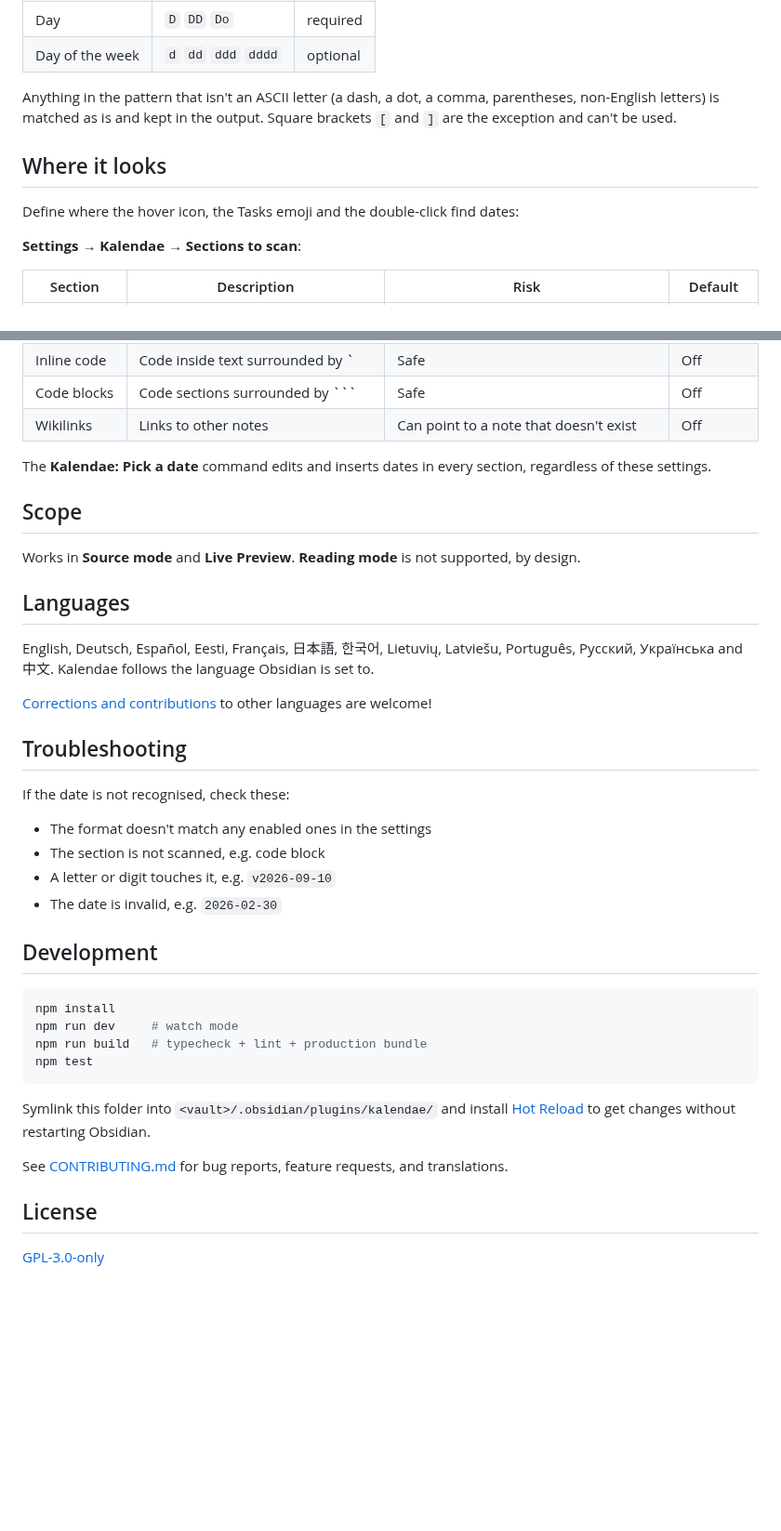
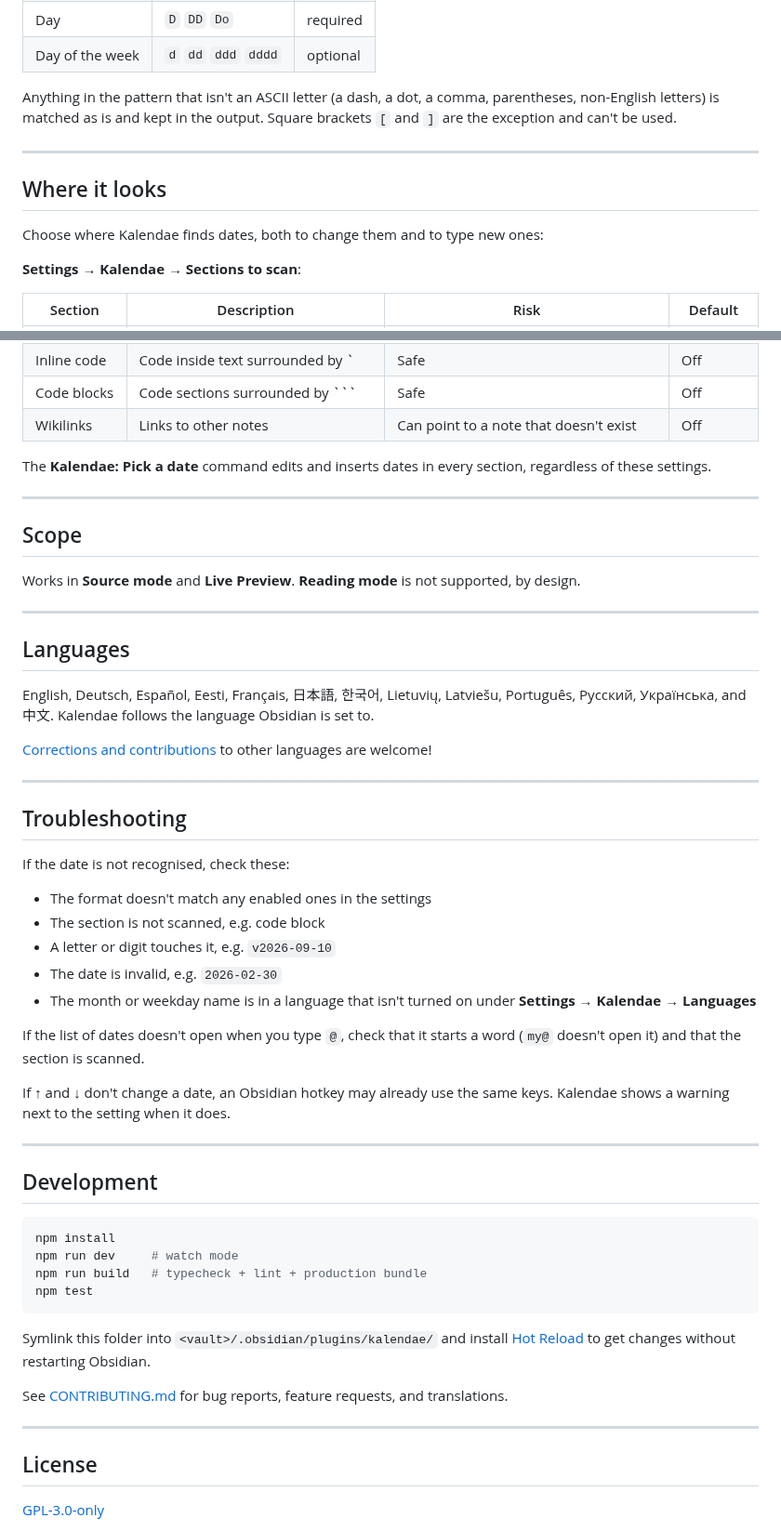
Before and after one commit to Unpreditable/Kalendae, a Markdown page: README.md, 2 parts joined by grey strips. Shown at 93% size. Drawn GitHub-style; blank space fills up the shorter version.

```diff
--- a/README.md
+++ b/README.md
@@ -47,9 +99,11 @@ Write a custom format, using the [moment.js](https://momentjs.com/docs/#/display
 
 Anything in the pattern that isn't an ASCII letter (a dash, a dot, a comma, parentheses, non-English letters) is matched as is and kept in the output. Square brackets `[` and `]` are the exception and can't be used.
 
+---
+
 ## Where it looks
 
-Define where the hover icon, the Tasks emoji and the double-click find dates:
+Choose where Kalendae finds dates, both to change them and to type new ones:
 
 **Settings → Kalendae → Sections to scan**:
 
@@ -65,17 +119,23 @@ Define where the hover icon, the Tasks emoji and the double-click find dates:
 The **Kalendae: Pick a date** command edits and inserts dates in every section, regardless of these
 settings.
 
+---
+
 ## Scope
 
 Works in **Source mode** and **Live Preview**.
 **Reading mode** is not supported, by design.
 
+---
+
 ## Languages
 
 English, Deutsch, Español, Eesti, Français, 日本語, 한국어, Lietuvių, Latviešu, Português, Русский,
-Українська and 中文. Kalendae follows the language Obsidian is set to.
+Українська, and 中文. Kalendae follows the language Obsidian is set to.
 
 [Corrections and contributions](CONTRIBUTING.md) to other languages are welcome!
+
+---
 
 ## Troubleshooting
 If the date is not recognised, check these:
@@ -83,6 +143,15 @@ If the date is not recognised, check these:
  - The section is not scanned, e.g. code block
  - A letter or digit touches it, e.g. `v2026-09-10`
  - The date is invalid, e.g. `2026-02-30`
+ - The month or weekday name is in a language that isn't turned on under **Settings → Kalendae → Languages**
+
+If the list of dates doesn't open when you type `@`, check that it starts a word (`my@` doesn't
+open it) and that the section is scanned.
+
+If ↑ and ↓ don't change a date, an Obsidian hotkey may already use the same keys. Kalendae shows
+a warning next to the setting when it does.
+
+---
 
 ## Development
 
@@ -98,6 +167,8 @@ Symlink this folder into `<vault>/.obsidian/plugins/kalendae/` and install
 
 See [CONTRIBUTING.md](CONTRIBUTING.md) for bug reports, feature requests, and translations.
 
+---
+
 ## License
 
 [GPL-3.0-only](LICENSE)
```
Also changed, not shown: other parts of README.md (+63 -11 lines), assets/calendar.png (added), assets/quick-adjustment.gif (added), assets/typing-shorthand.png (added), assets/typing-words.png (added), 2 other files.
